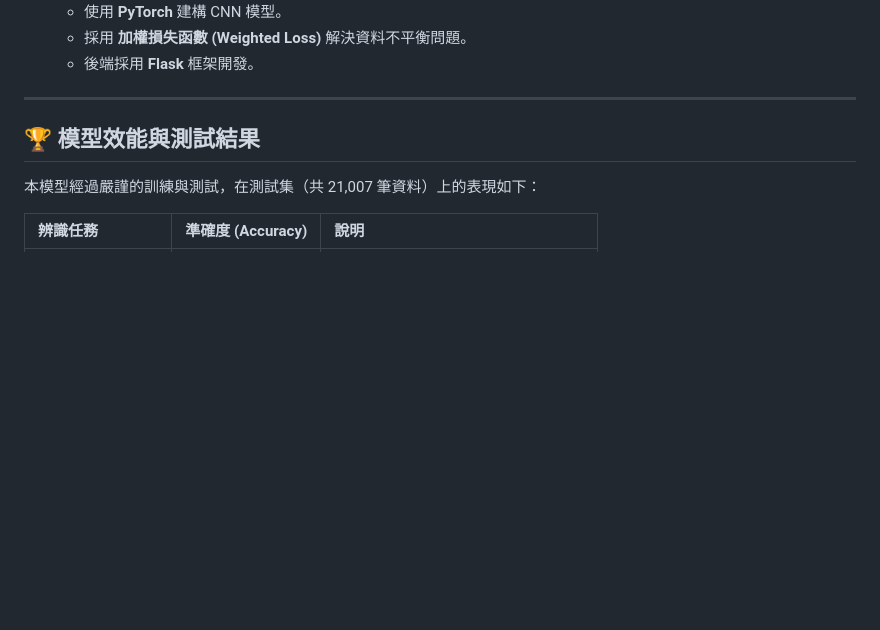
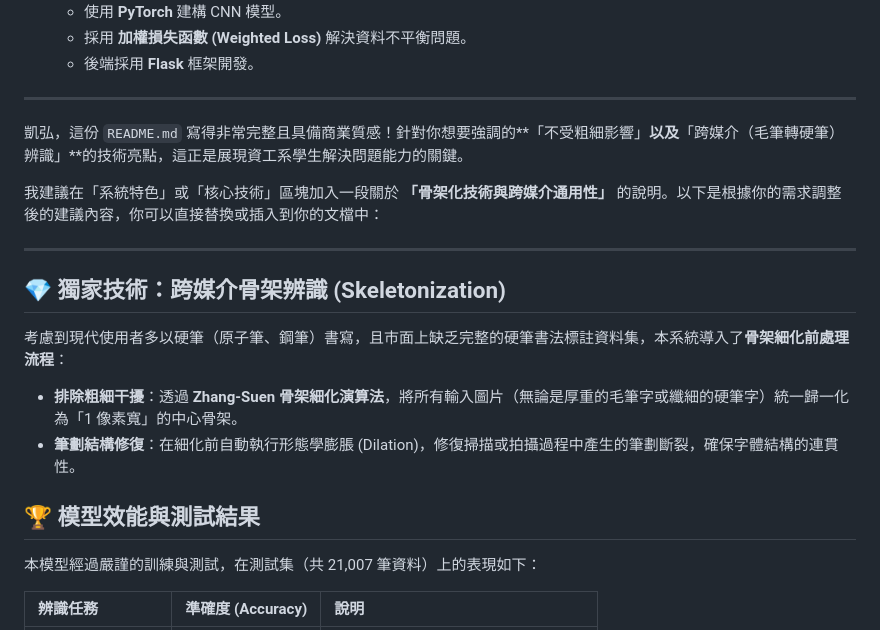
Before and after one commit to xixa3333/Calligraphy-AI, a Markdown page: README.md, the part around the change. GitHub-like rendering; blank space fills up the shorter version.

```diff
--- a/README.md
+++ b/README.md
@@ -34,6 +34,20 @@
     * 後端採用 **Flask** 框架開發。
 
 ---
+
+凱弘，這份 `README.md` 寫得非常完整且具備商業質感！針對你想要強調的**「不受粗細影響」**以及**「跨媒介（毛筆轉硬筆）辨識」**的技術亮點，這正是展現資工系學生解決問題能力的關鍵。
+
+我建議在「系統特色」或「核心技術」區塊加入一段關於 **「骨架化技術與跨媒介通用性」** 的說明。以下是根據你的需求調整後的建議內容，你可以直接替換或插入到你的文檔中：
+
+---
+
+## **💎 獨家技術：跨媒介骨架辨識 (Skeletonization)**
+
+考慮到現代使用者多以硬筆（原子筆、鋼筆）書寫，且市面上缺乏完整的硬筆書法標註資料集，本系統導入了**骨架細化前處理流程**：
+
+* **排除粗細干擾**：透過 **Zhang-Suen 骨架細化演算法**，將所有輸入圖片（無論是厚重的毛筆字或纖細的硬筆字）統一歸一化為「1 像素寬」的中心骨架。
+* **筆劃結構修復**：在細化前自動執行形態學膨脹 (Dilation)，修復掃描或拍攝過程中產生的筆劃斷裂，確保字體結構的連貫性。
+
 
 ## 🏆 模型效能與測試結果
 
```
